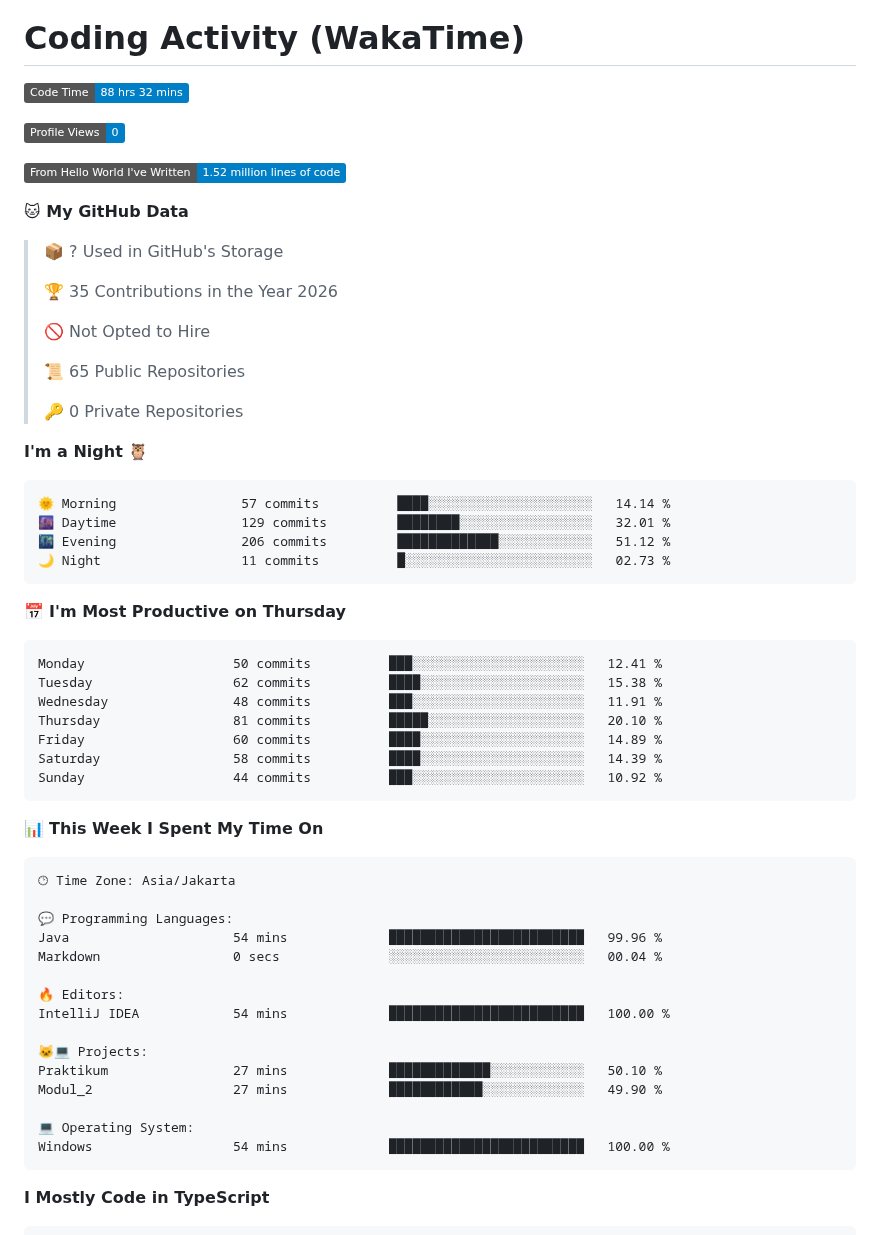
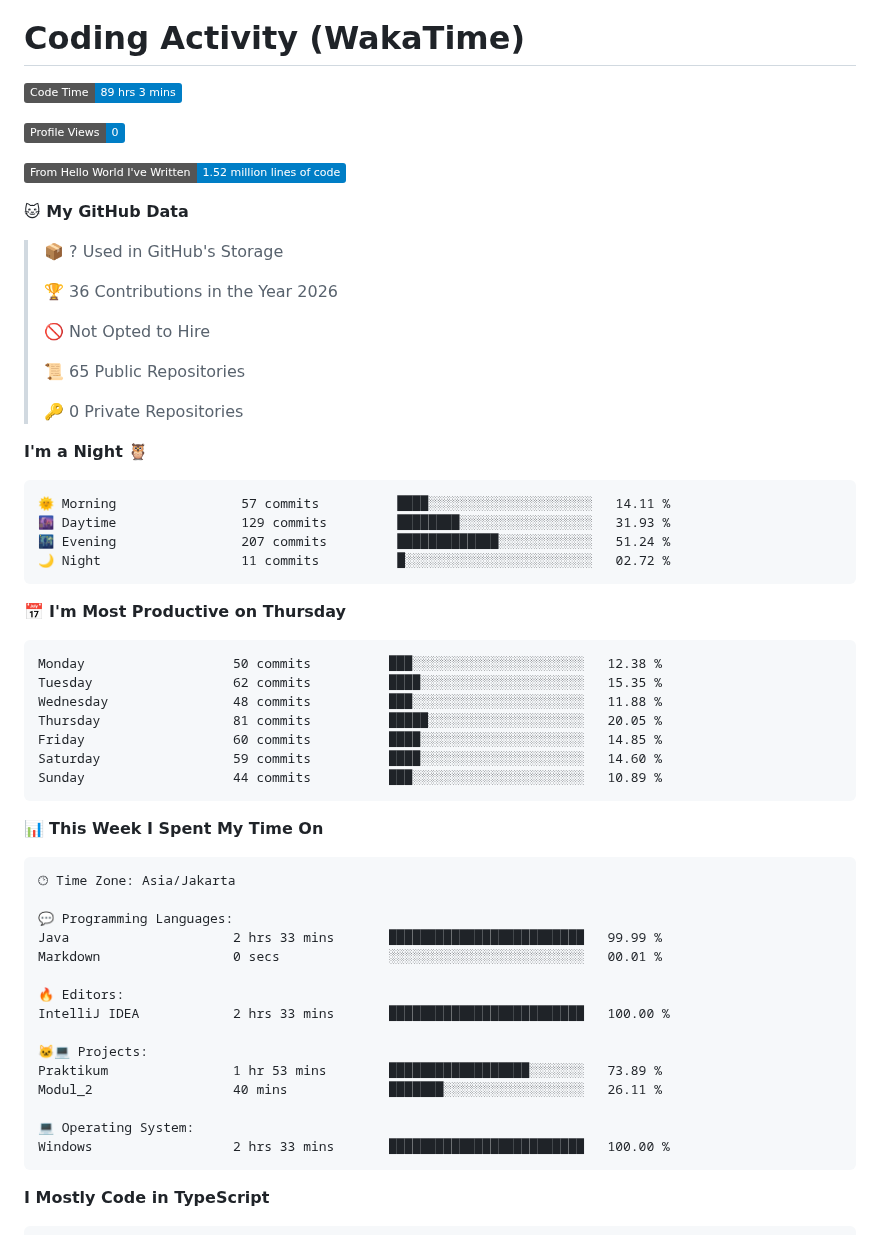
Before and after one commit to NaufalArkaan/NaufalArkaan, a Markdown page: README.md, the part around one of its changes. Rendered like a GitHub page; badges without logos.

Commit message:
Updated with Dev Metrics

````diff
--- a/README.md
+++ b/README.md
@@ -99,7 +99,7 @@
 # Coding Activity (WakaTime)
 
 <!--START_SECTION:waka-->
-![Code Time](http://img.shields.io/badge/Code%20Time-88%20hrs%2032%20mins-blue?style=flat)
+![Code Time](http://img.shields.io/badge/Code%20Time-89%20hrs%203%20mins-blue?style=flat)
 
 ![Profile Views](http://img.shields.io/badge/Profile%20Views-0-blue?style=flat)
 
@@ -109,7 +109,7 @@
 
 > 📦 ? Used in GitHub's Storage
  >
-> 🏆 35 Contributions in the Year 2026
+> 🏆 36 Contributions in the Year 2026
  >
 > 🚫 Not Opted to Hire
  >
@@ -120,21 +120,21 @@
 **I'm a Night 🦉**
 
 ```text
-🌞 Morning                57 commits          ████░░░░░░░░░░░░░░░░░░░░░   14.14 %
-🌆 Daytime                129 commits         ████████░░░░░░░░░░░░░░░░░   32.01 %
-🌃 Evening                206 commits         █████████████░░░░░░░░░░░░   51.12 %
-🌙 Night                  11 commits          █░░░░░░░░░░░░░░░░░░░░░░░░   02.73 %
+🌞 Morning                57 commits          ████░░░░░░░░░░░░░░░░░░░░░   14.11 %
+🌆 Daytime                129 commits         ████████░░░░░░░░░░░░░░░░░   31.93 %
+🌃 Evening                207 commits         █████████████░░░░░░░░░░░░   51.24 %
+🌙 Night                  11 commits          █░░░░░░░░░░░░░░░░░░░░░░░░   02.72 %
 ```
 📅 **I'm Most Productive on Thursday**
 
 ```text
-Monday                   50 commits          ███░░░░░░░░░░░░░░░░░░░░░░   12.41 %
-Tuesday                  62 commits          ████░░░░░░░░░░░░░░░░░░░░░   15.38 %
-Wednesday                48 commits          ███░░░░░░░░░░░░░░░░░░░░░░   11.91 %
-Thursday                 81 commits          █████░░░░░░░░░░░░░░░░░░░░   20.10 %
-Friday                   60 commits          ████░░░░░░░░░░░░░░░░░░░░░   14.89 %
-Saturday                 58 commits          ████░░░░░░░░░░░░░░░░░░░░░   14.39 %
-Sunday                   44 commits          ███░░░░░░░░░░░░░░░░░░░░░░   10.92 %
+Monday                   50 commits          ███░░░░░░░░░░░░░░░░░░░░░░   12.38 %
+Tuesday                  62 commits          ████░░░░░░░░░░░░░░░░░░░░░   15.35 %
+Wednesday                48 commits          ███░░░░░░░░░░░░░░░░░░░░░░   11.88 %
+Thursday                 81 commits          █████░░░░░░░░░░░░░░░░░░░░   20.05 %
+Friday                   60 commits          ████░░░░░░░░░░░░░░░░░░░░░   14.85 %
+Saturday                 59 commits          ████░░░░░░░░░░░░░░░░░░░░░   14.60 %
+Sunday                   44 commits          ███░░░░░░░░░░░░░░░░░░░░░░   10.89 %
 ```
 
 
@@ -144,18 +144,18 @@ Sunday                   44 commits          ███░░░░░░░░
 🕑︎ Time Zone: Asia/Jakarta
 
 💬 Programming Languages:
-Java                     54 mins             █████████████████████████   99.96 %
-Markdown                 0 secs              ░░░░░░░░░░░░░░░░░░░░░░░░░   00.04 %
+Java                     2 hrs 33 mins       █████████████████████████   99.99 %
+Markdown                 0 secs              ░░░░░░░░░░░░░░░░░░░░░░░░░   00.01 %
 
 🔥 Editors:
-IntelliJ IDEA            54 mins             █████████████████████████   100.00 %
+IntelliJ IDEA            2 hrs 33 mins       █████████████████████████   100.00 %
 
 🐱‍💻 Projects:
-Praktikum                27 mins             █████████████░░░░░░░░░░░░   50.10 %
-Modul_2                  27 mins             ████████████░░░░░░░░░░░░░   49.90 %
+Praktikum                1 hr 53 mins        ██████████████████░░░░░░░   73.89 %
+Modul_2                  40 mins             ███████░░░░░░░░░░░░░░░░░░   26.11 %
 
 💻 Operating System:
-Windows                  54 mins             █████████████████████████   100.00 %
+Windows                  2 hrs 33 mins       █████████████████████████   100.00 %
 ```
 
 **I Mostly Code in TypeScript**
````
Also changed, not shown: other parts of README.md (+1 -1 lines), assets/bar_graph.png.
